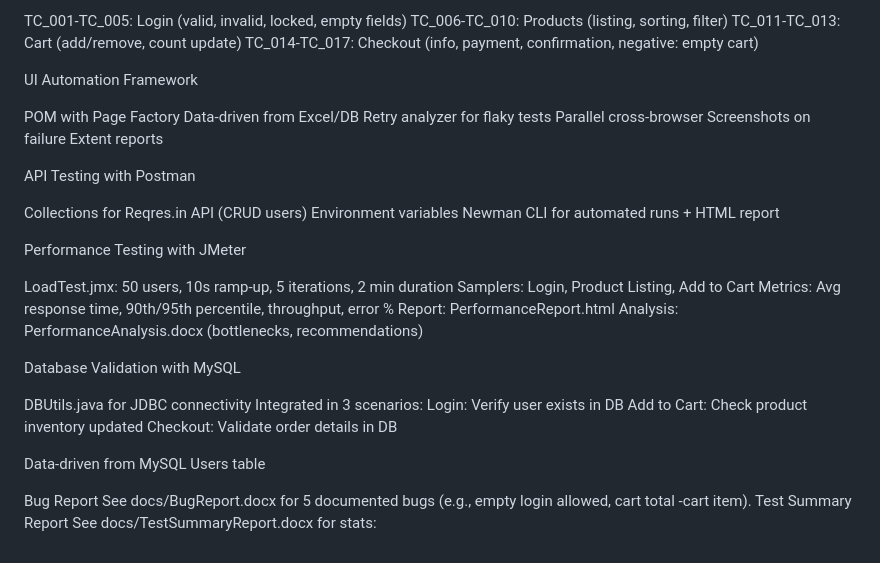
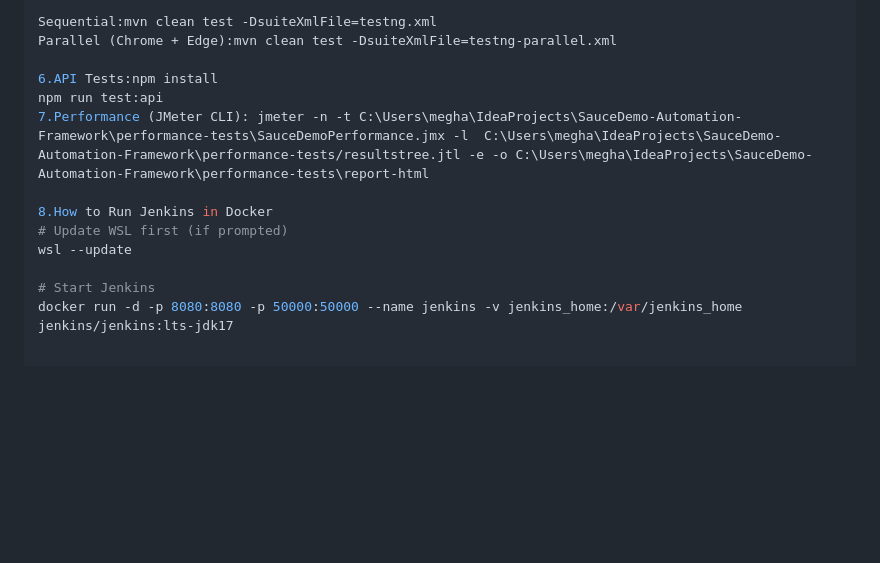
Before and after one commit to megha-hn/SauceDemo-Automation-Framework, a Markdown page: README.md, the part around one of its changes. GitHub-like rendering; blank space fills up the shorter version.

```diff
--- a/README.md
+++ b/README.md
@@ -117,43 +110,14 @@ See docs/ManualTestCases.xlsx for 15+ cases covering:
 
-TC_001-TC_005: Login (valid, invalid, locked, empty fields)
-TC_006-TC_010: Products (listing, sorting, filter)
-TC_011-TC_013: Cart (add/remove, count update)
-TC_014-TC_017: Checkout (info, payment, confirmation, negative: empty cart)
+Sequential:mvn clean test -DsuiteXmlFile=testng.xml
+Parallel (Chrome + Edge):mvn clean test -DsuiteXmlFile=testng-parallel.xml
 
-UI Automation Framework
+6.API Tests:npm install
+npm run test:api
+7.Performance (JMeter CLI): jmeter -n -t C:\Users\megha\IdeaProjects\SauceDemo-Automation-Framework\performance-tests\SauceDemoPerformance.jmx -l  C:\Users\megha\IdeaProjects\SauceDemo-Automation-Framework\performance-tests/resultstree.jtl -e -o C:\Users\megha\IdeaProjects\SauceDemo-Automation-Framework\performance-tests\report-html
 
-POM with Page Factory
-Data-driven from Excel/DB
-Retry analyzer for flaky tests
-Parallel cross-browser
-Screenshots on failure
-Extent reports
+8.How to Run Jenkins in Docker
+# Update WSL first (if prompted)
+wsl --update
 
-API Testing with Postman
-
-Collections for Reqres.in API (CRUD users)
-Environment variables
-Newman CLI for automated runs + HTML report
-
-Performance Testing with JMeter
-
-LoadTest.jmx: 50 users, 10s ramp-up, 5 iterations, 2 min duration
-Samplers: Login, Product Listing, Add to Cart
-Metrics: Avg response time, 90th/95th percentile, throughput, error %
-Report: PerformanceReport.html
-Analysis: PerformanceAnalysis.docx (bottlenecks, recommendations)
-
-Database Validation with MySQL
-
-DBUtils.java for JDBC connectivity
-Integrated in 3 scenarios:
-Login: Verify user exists in DB
-Add to Cart: Check product inventory updated
-Checkout: Validate order details in DB
-
-Data-driven from MySQL Users table
-
-Bug Report
-See docs/BugReport.docx for 5 documented bugs (e.g., empty login allowed, cart total -cart item).
-Test Summary Report
-See docs/TestSummaryReport.docx for stats:
+# Start Jenkins
+docker run -d -p 8080:8080 -p 50000:50000 --name jenkins -v jenkins_home:/var/jenkins_home jenkins/jenkins:lts-jdk17
```
Also changed, not shown: other parts of README.md (+58 -65 lines).
